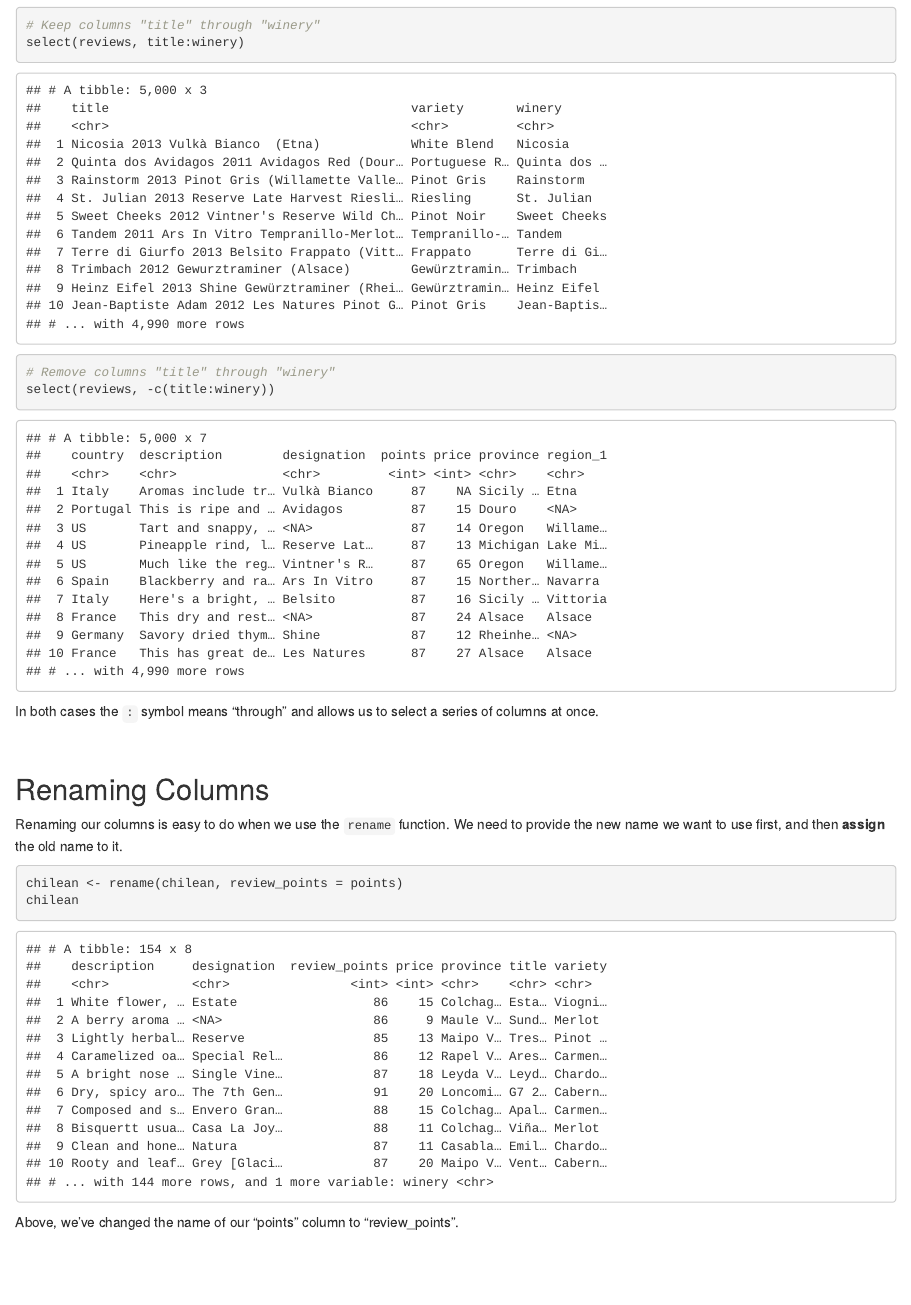
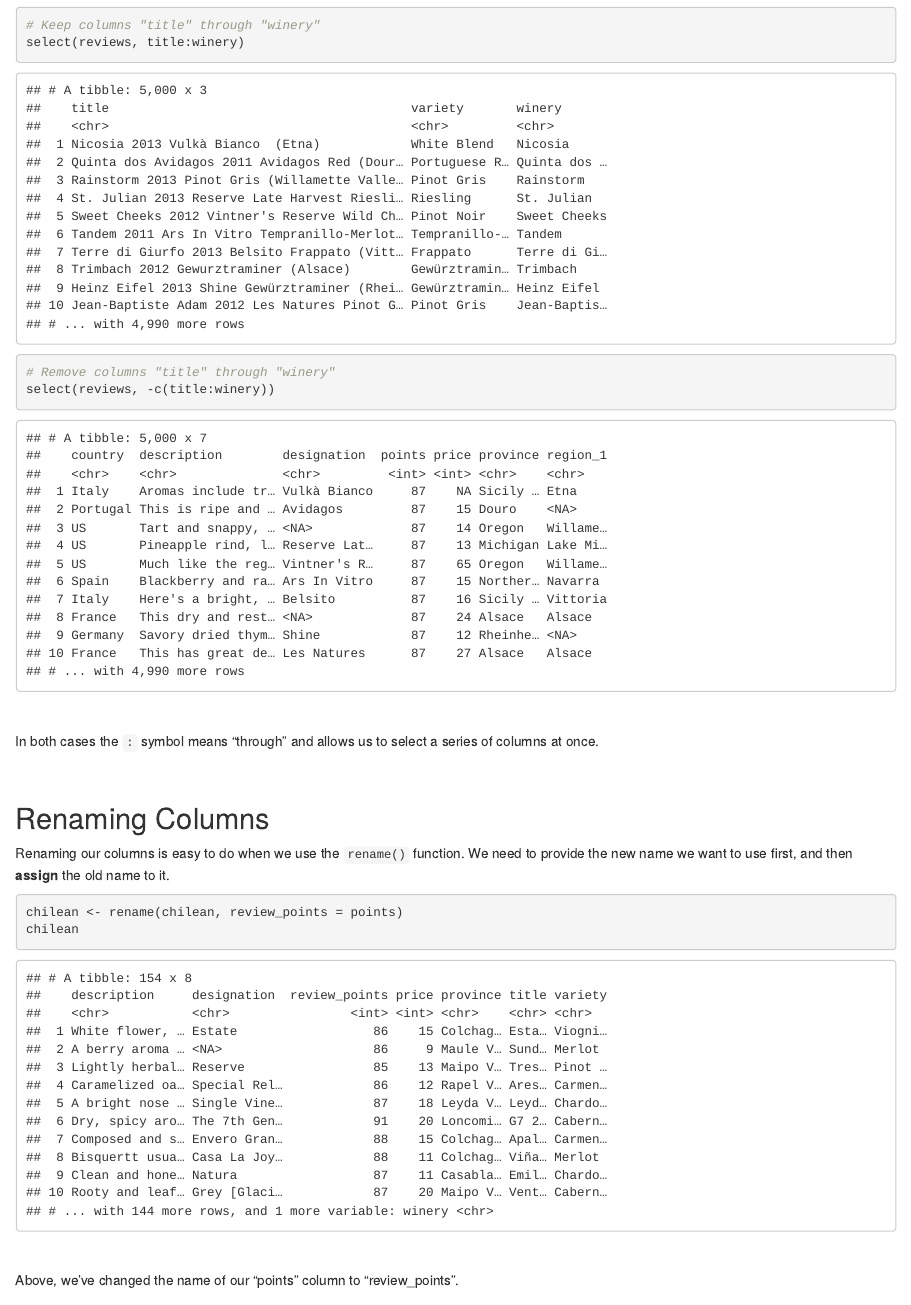
Before and after one commit to UNC-Libraries-data/R-Open-Labs, an R Markdown document (week3_Transformations/R_OpenLabs_3_Transformations.Rmd): the page in a window 1100 px wide, from 6860 px down. The pictures show the output file week3_Transformations/R_OpenLabs_3_Transformations.html that the author committed with the source, opened offline.

Commit message:
small text changes

````diff
--- a/week3_Transformations/R_OpenLabs_3_Transformations.Rmd
+++ b/week3_Transformations/R_OpenLabs_3_Transformations.Rmd
@@ -218,18 +218,22 @@ select(reviews, title:winery)
 select(reviews, -c(title:winery))
 ```
 
+&nbsp;
+
 In both cases the `:` symbol means "through" and allows us to select a series of columns at once.
 
 &nbsp;
 
 ## Renaming Columns
 
-Renaming our columns is easy to do when we use the `rename` function. We need to provide the new name we want to use first, and then **assign** the old name to it.
+Renaming our columns is easy to do when we use the `rename()` function. We need to provide the new name we want to use first, and then **assign** the old name to it.
 
 ```{r rename 1}
 chilean <- rename(chilean, review_points = points)
 chilean
 ```
+
+&nbsp;
 
 Above, we've changed the name of our "points" column to "review_points".
 
````
Also changed, not shown: week3_Transformations/R_OpenLabs_3_Transformations.html, week3_Transformations/R_OpenLabs_3_Transformations.Rmd (2 more changed lines).
